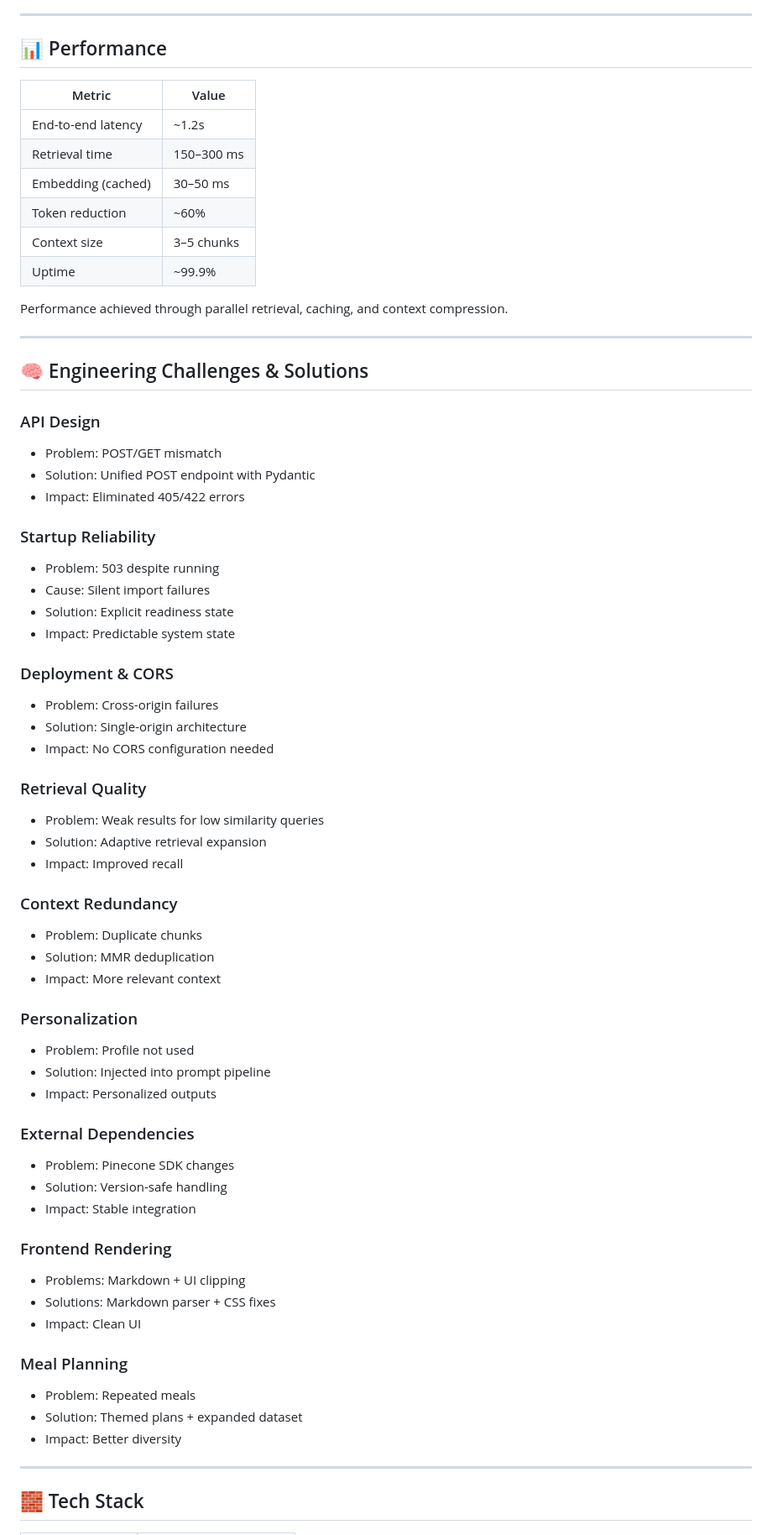
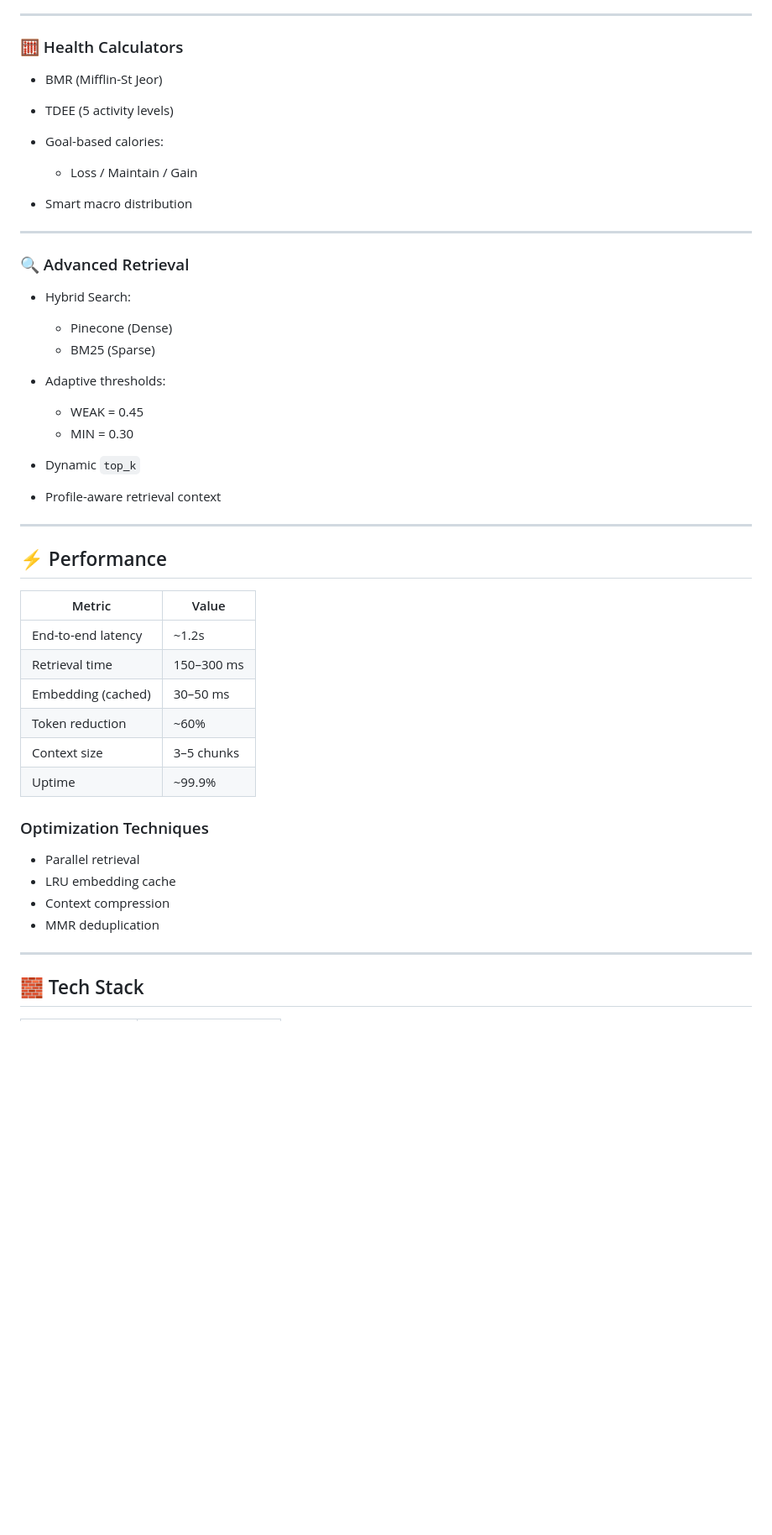
Before and after one commit to AliAhmedZaki12/Nutrition-RAG, a Markdown page: README.md, the part around one of its changes. Shown at 84% size. Rendered like a GitHub page; blank space fills up the shorter version.

```diff
--- a/README.md
+++ b/README.md
@@ -136,7 +152,36 @@ var API_BASE = window.location.origin;
 
 ---
 
-## 📊 Performance
+### 🧮 Health Calculators
+
+* BMR (Mifflin-St Jeor)
+* TDEE (5 activity levels)
+* Goal-based calories:
+
+  * Loss / Maintain / Gain
+* Smart macro distribution
+
+---
+
+### 🔍 Advanced Retrieval
+
+* Hybrid Search:
+
+  * Pinecone (Dense)
+  * BM25 (Sparse)
+
+* Adaptive thresholds:
+
+  * WEAK = 0.45
+  * MIN = 0.30
+
+* Dynamic `top_k`
+
+* Profile-aware retrieval context
+
+---
+
+## ⚡ Performance
 
 | Metric             | Value      |
 | ------------------ | ---------- |
@@ -147,66 +192,12 @@ var API_BASE = window.location.origin;
 | Context size       | 3–5 chunks |
 | Uptime             | ~99.9%     |
 
-Performance achieved through parallel retrieval, caching, and context compression.
+### Optimization Techniques
 
----
-
-## 🧠 Engineering Challenges & Solutions
-
-### API Design
-
-* Problem: POST/GET mismatch
-* Solution: Unified POST endpoint with Pydantic
-* Impact: Eliminated 405/422 errors
-
-### Startup Reliability
-
-* Problem: 503 despite running
-* Cause: Silent import failures
-* Solution: Explicit readiness state
-* Impact: Predictable system state
-
-### Deployment & CORS
-
-* Problem: Cross-origin failures
-* Solution: Single-origin architecture
-* Impact: No CORS configuration needed
-
-### Retrieval Quality
-
-* Problem: Weak results for low similarity queries
-* Solution: Adaptive retrieval expansion
-* Impact: Improved recall
-
-### Context Redundancy
-
-* Problem: Duplicate chunks
-* Solution: MMR deduplication
-* Impact: More relevant context
-
-### Personalization
-
-* Problem: Profile not used
-* Solution: Injected into prompt pipeline
-* Impact: Personalized outputs
-
-### External Dependencies
-
-* Problem: Pinecone SDK changes
-* Solution: Version-safe handling
-* Impact: Stable integration
-
-### Frontend Rendering
-
-* Problems: Markdown + UI clipping
-* Solutions: Markdown parser + CSS fixes
-* Impact: Clean UI
-
-### Meal Planning
-
-* Problem: Repeated meals
-* Solution: Themed plans + expanded dataset
-* Impact: Better diversity
+* Parallel retrieval
+* LRU embedding cache
+* Context compression
+* MMR deduplication
 
 ---
 
```
Also changed, not shown: other parts of README.md (+150 -100 lines).
